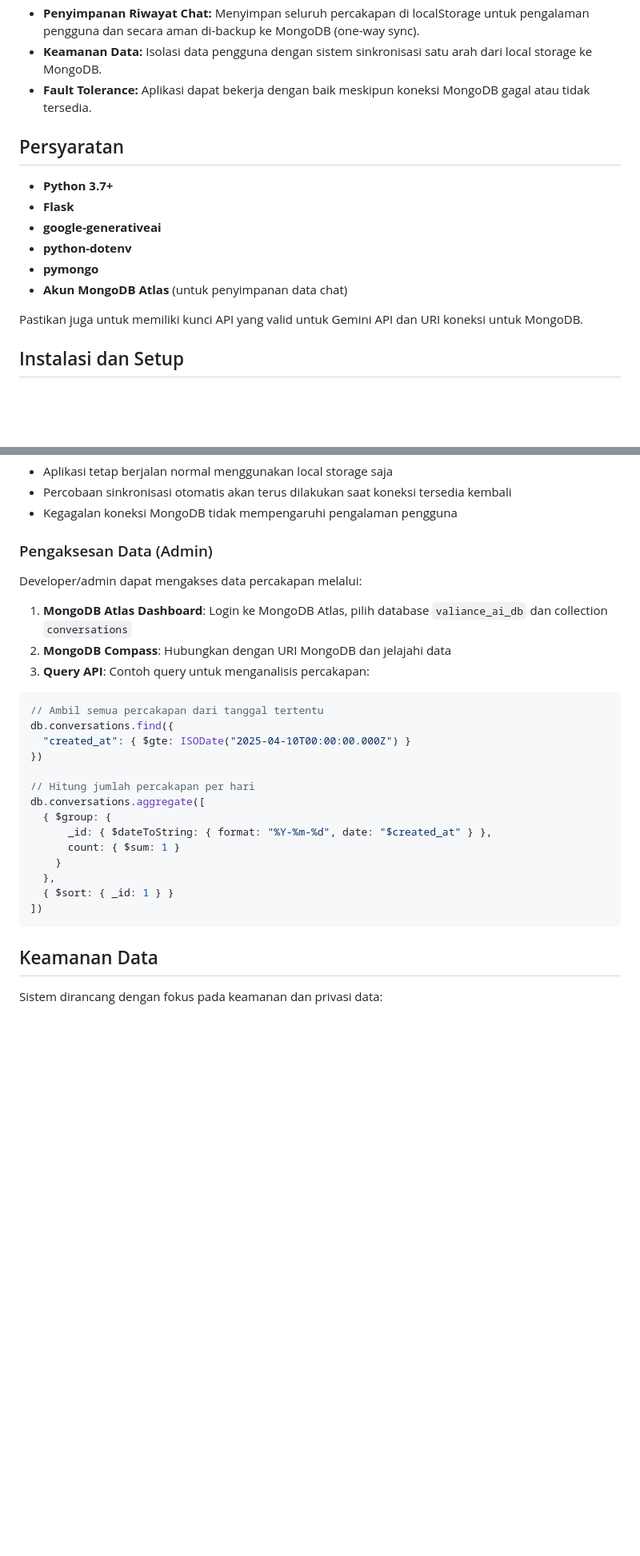
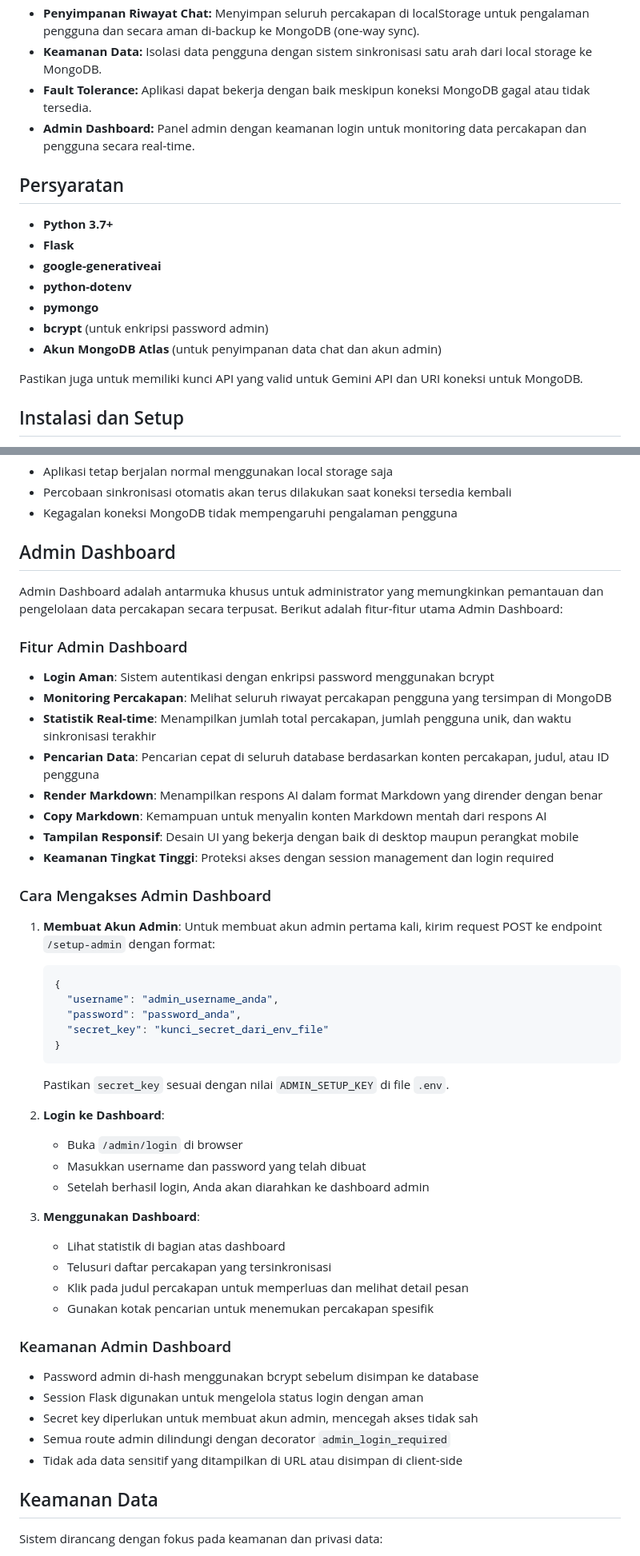
Before and after one commit to OSISSMAIGS/Valiance-AI, a Markdown page: README.md, 2 parts joined by grey strips. Shown at 80% size. GitHub-like rendering; blank space fills up the shorter version.

````diff
--- a/README.md
+++ b/README.md
@@ -25,6 +26,7 @@ Val the Phoenix adalah aplikasi chatbot berbasis **Flask** yang mengintegrasikan
 - **Penyimpanan Riwayat Chat:** Menyimpan seluruh percakapan di localStorage untuk pengalaman pengguna dan secara aman di-backup ke MongoDB (one-way sync).
 - **Keamanan Data:** Isolasi data pengguna dengan sistem sinkronisasi satu arah dari local storage ke MongoDB.
 - **Fault Tolerance:** Aplikasi dapat bekerja dengan baik meskipun koneksi MongoDB gagal atau tidak tersedia.
+- **Admin Dashboard:** Panel admin dengan keamanan login untuk monitoring data percakapan dan pengguna secara real-time.
 
 ## Persyaratan
 
@@ -33,7 +35,8 @@ Val the Phoenix adalah aplikasi chatbot berbasis **Flask** yang mengintegrasikan
 - **google-generativeai**
 - **python-dotenv**
 - **pymongo**
-- **Akun MongoDB Atlas** (untuk penyimpanan data chat)
+- **bcrypt** (untuk enkripsi password admin)
+- **Akun MongoDB Atlas** (untuk penyimpanan data chat dan akun admin)
 
 Pastikan juga untuk memiliki kunci API yang valid untuk Gemini API dan URI koneksi untuk MongoDB.
 
@@ -214,30 +244,54 @@ Sistem didesain untuk tetap berfungsi meskipun MongoDB tidak tersedia:
 - Percobaan sinkronisasi otomatis akan terus dilakukan saat koneksi tersedia kembali
 - Kegagalan koneksi MongoDB tidak mempengaruhi pengalaman pengguna
 
-### Pengaksesan Data (Admin)
+## Admin Dashboard
 
-Developer/admin dapat mengakses data percakapan melalui:
+Admin Dashboard adalah antarmuka khusus untuk administrator yang memungkinkan pemantauan dan pengelolaan data percakapan secara terpusat. Berikut adalah fitur-fitur utama Admin Dashboard:
 
-1. **MongoDB Atlas Dashboard**: Login ke MongoDB Atlas, pilih database `valiance_ai_db` dan collection `conversations`
-2. **MongoDB Compass**: Hubungkan dengan URI MongoDB dan jelajahi data
-3. **Query API**: Contoh query untuk menganalisis percakapan:
+### Fitur Admin Dashboard
 
-```javascript
-// Ambil semua percakapan dari tanggal tertentu
-db.conversations.find({
-  "created_at": { $gte: ISODate("2025-04-10T00:00:00.000Z") }
-})
+- **Login Aman**: Sistem autentikasi dengan enkripsi password menggunakan bcrypt
+- **Monitoring Percakapan**: Melihat seluruh riwayat percakapan pengguna yang tersimpan di MongoDB
+- **Statistik Real-time**: Menampilkan jumlah total percakapan, jumlah pengguna unik, dan waktu sinkronisasi terakhir
+- **Pencarian Data**: Pencarian cepat di seluruh database berdasarkan konten percakapan, judul, atau ID pengguna
+- **Render Markdown**: Menampilkan respons AI dalam format Markdown yang dirender dengan benar
+- **Copy Markdown**: Kemampuan untuk menyalin konten Markdown mentah dari respons AI
+- **Tampilan Responsif**: Desain UI yang bekerja dengan baik di desktop maupun perangkat mobile
+- **Keamanan Tingkat Tinggi**: Proteksi akses dengan session management dan login required
 
-// Hitung jumlah percakapan per hari
-db.conversations.aggregate([
-  { $group: {
-      _id: { $dateToString: { format: "%Y-%m-%d", date: "$created_at" } },
-      count: { $sum: 1 }
-    }
-  },
-  { $sort: { _id: 1 } }
-])
-```
+### Cara Mengakses Admin Dashboard
+
+1. **Membuat Akun Admin**:
+   Untuk membuat akun admin pertama kali, kirim request POST ke endpoint `/setup-admin` dengan format:
+
+   ```json
+   {
+     "username": "admin_username_anda",
+     "password": "password_anda",
+     "secret_key": "kunci_secret_dari_env_file"
+   }
+   ```
+
+   Pastikan `secret_key` sesuai dengan nilai `ADMIN_SETUP_KEY` di file `.env`.
+
+2. **Login ke Dashboard**:
+   - Buka `/admin/login` di browser
+   - Masukkan username dan password yang telah dibuat
+   - Setelah berhasil login, Anda akan diarahkan ke dashboard admin
+
+3. **Menggunakan Dashboard**:
+   - Lihat statistik di bagian atas dashboard
+   - Telusuri daftar percakapan yang tersinkronisasi
+   - Klik pada judul percakapan untuk memperluas dan melihat detail pesan
+   - Gunakan kotak pencarian untuk menemukan percakapan spesifik
+
+### Keamanan Admin Dashboard
+
+- Password admin di-hash menggunakan bcrypt sebelum disimpan ke database
+- Session Flask digunakan untuk mengelola status login dengan aman
+- Secret key diperlukan untuk membuat akun admin, mencegah akses tidak sah
+- Semua route admin dilindungi dengan decorator `admin_login_required`
+- Tidak ada data sensitif yang ditampilkan di URL atau disimpan di client-side
 
 ## Keamanan Data
 
````
Also changed, not shown: other parts of README.md (+33 -3 lines).
